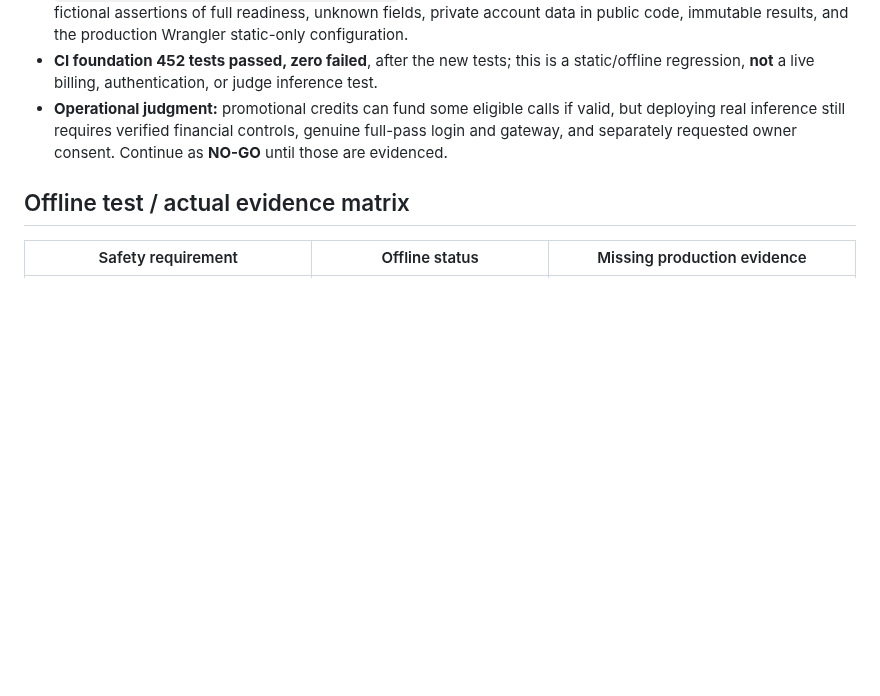
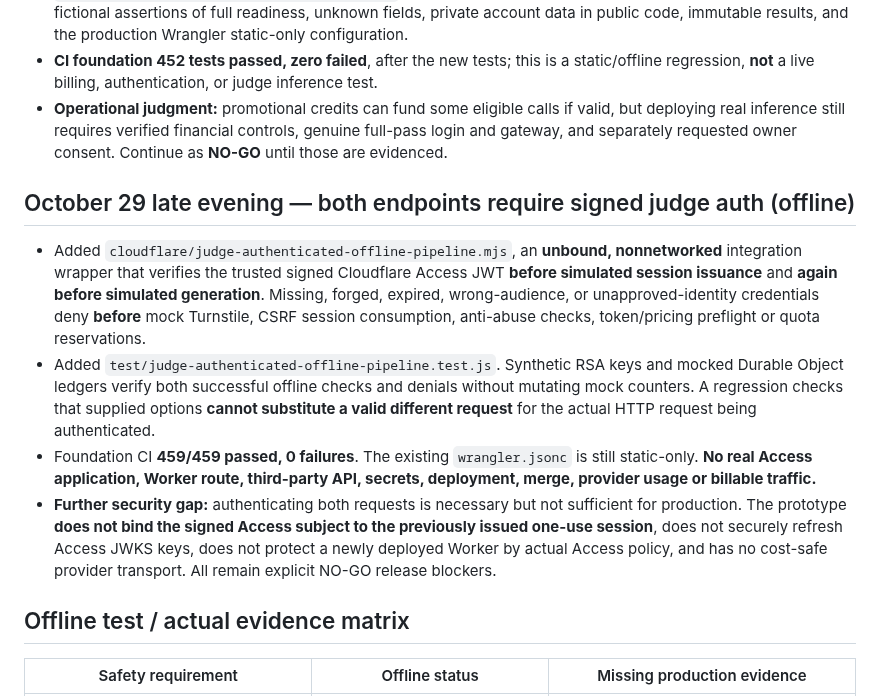
Before and after one commit to DiscoverAIDani/socialspark-hackathon-release, a Markdown page: JUDGE_ONLY_DEC23_RELEASE_PLAN.md, the part around the change. Drawn GitHub-style; blank space fills up the shorter version.

Commit message:
docs: record dual endpoint JWT authorization and release blockers

```diff
--- a/JUDGE_ONLY_DEC23_RELEASE_PLAN.md
+++ b/JUDGE_ONLY_DEC23_RELEASE_PLAN.md
@@ -47,6 +47,13 @@
 - **CI foundation 452 tests passed, zero failed**, after the new tests; this is a static/offline regression, **not** a live billing, authentication, or judge inference test.
 - **Operational judgment:** promotional credits can fund some eligible calls if valid, but deploying real inference still requires verified financial controls, genuine full-pass login and gateway, and separately requested owner consent. Continue as **NO-GO** until those are evidenced.
 
+## October 29 late evening — both endpoints require signed judge auth (offline)
+
+- Added `cloudflare/judge-authenticated-offline-pipeline.mjs`, an **unbound, nonnetworked** integration wrapper that verifies the trusted signed Cloudflare Access JWT **before simulated session issuance** and **again before simulated generation**. Missing, forged, expired, wrong-audience, or unapproved-identity credentials deny **before** mock Turnstile, CSRF session consumption, anti-abuse checks, token/pricing preflight or quota reservations.
+- Added `test/judge-authenticated-offline-pipeline.test.js`. Synthetic RSA keys and mocked Durable Object ledgers verify both successful offline checks and denials without mutating mock counters. A regression checks that supplied options **cannot substitute a valid different request** for the actual HTTP request being authenticated.
+- Foundation CI **459/459 passed, 0 failures**. The existing `wrangler.jsonc` is still static-only. **No real Access application, Worker route, third-party API, secrets, deployment, merge, provider usage or billable traffic.**
+- **Further security gap:** authenticating both requests is necessary but not sufficient for production. The prototype **does not bind the signed Access subject to the previously issued one-use session**, does not securely refresh Access JWKS keys, does not protect a newly deployed Worker by actual Access policy, and has no cost-safe provider transport. All remain explicit NO-GO release blockers.
+
 ## Offline test / actual evidence matrix
 
 | Safety requirement | Offline status | Missing production evidence |
```
